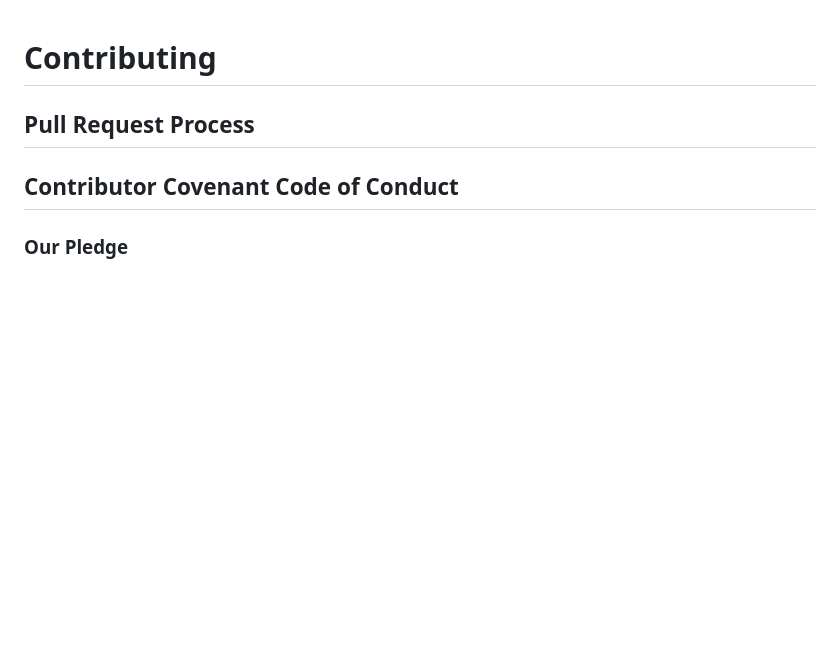
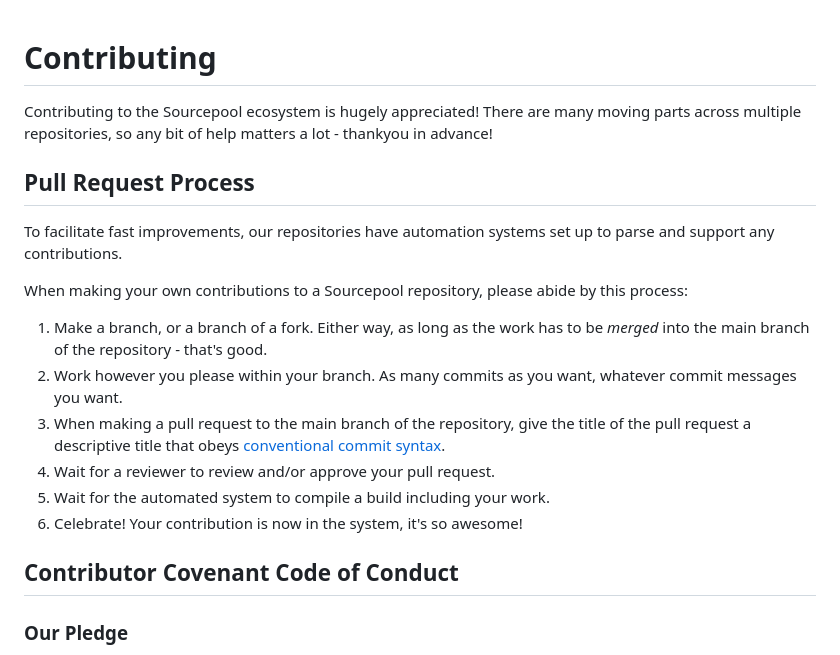
Before and after one commit to BigfootDS/Sourcepool-Server, a Markdown page: CONTRIBUTING.md, the part around the change. GitHub-like rendering; blank space fills up the shorter version.

Commit message:
docs: add pr process to contributing.md

```diff
--- a/CONTRIBUTING.md
+++ b/CONTRIBUTING.md
@@ -1,10 +1,19 @@
 # Contributing
 
-
+Contributing to the Sourcepool ecosystem is hugely appreciated! There are many moving parts across multiple repositories, so any bit of help matters a lot - thankyou in advance!
 
 ## Pull Request Process
 
+To facilitate fast improvements, our repositories have automation systems set up to parse and support any contributions.
 
+When making your own contributions to a Sourcepool repository, please abide by this process:
+
+1. Make a branch, or a branch of a fork. Either way, as long as the work has to be _merged_ into the main branch of the repository - that's good.
+2. Work however you please within your branch. As many commits as you want, whatever commit messages you want.
+3. When making a pull request to the main branch of the repository, give the title of the pull request a descriptive title that obeys [conventional commit syntax](https://www.conventionalcommits.org/en/v1.0.0/).
+4. Wait for a reviewer to review and/or approve your pull request.
+5. Wait for the automated system to compile a build including your work.
+6. Celebrate! Your contribution is now in the system, it's so awesome!
 
 ## Contributor Covenant Code of Conduct
 
```
